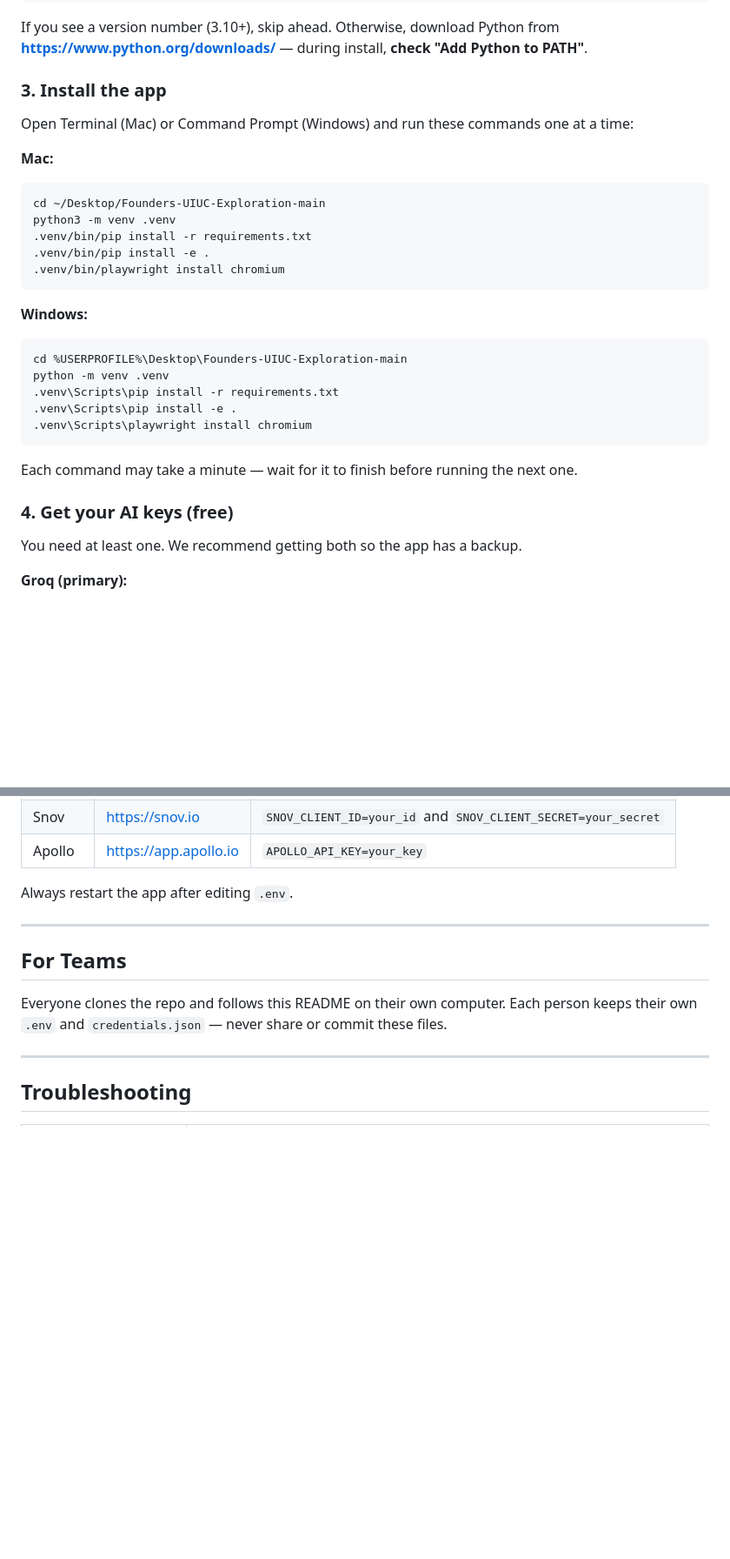
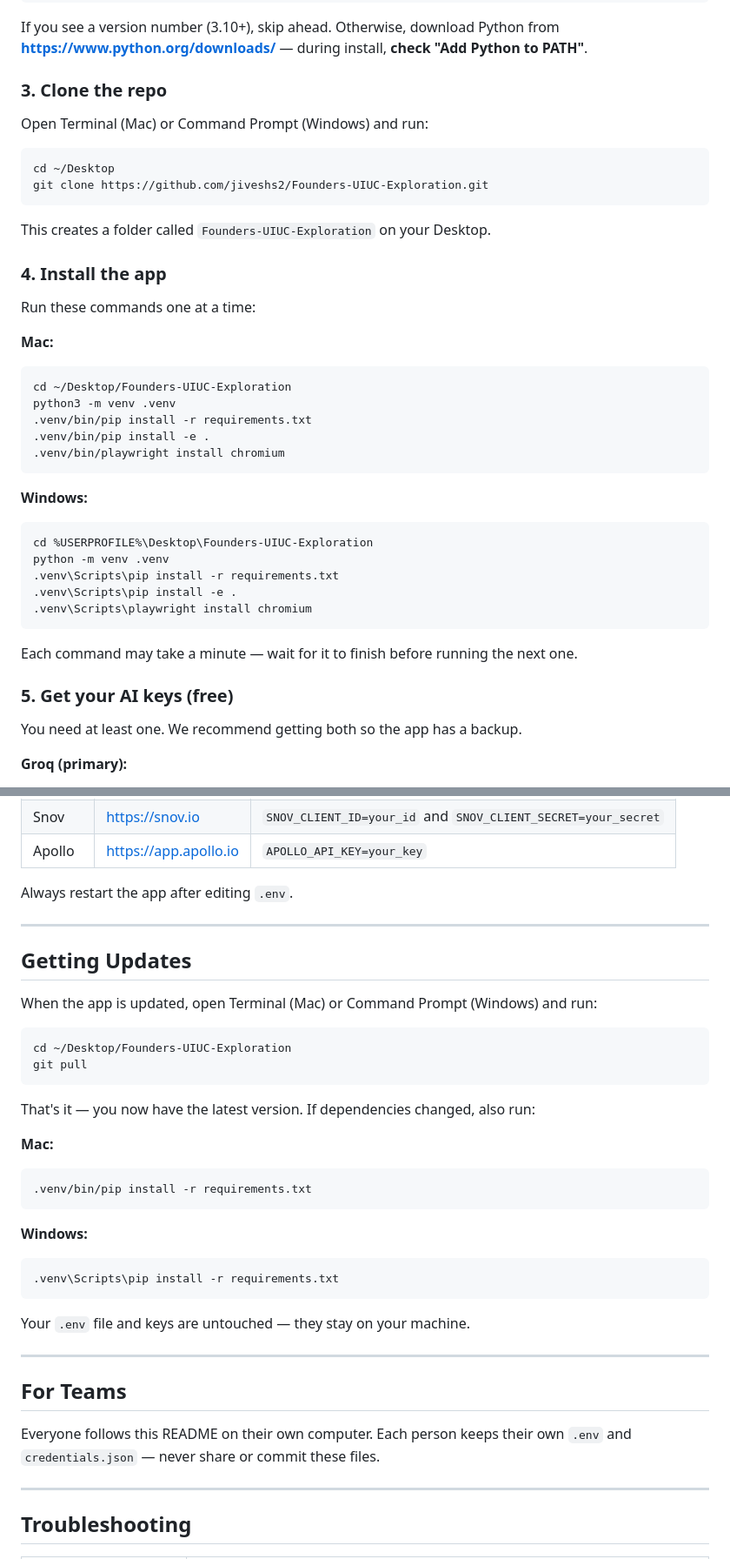
Before and after one commit to jiveshs2/Founders-UIUC-Exploration, a Markdown page: README.md, 2 parts joined by grey strips. Shown at 87% size. Drawn GitHub-style; blank space fills up the shorter version.

Commit message:
Use git clone in README, add Getting Updates section

````diff
--- a/README.md
+++ b/README.md
@@ -26,13 +26,24 @@ python --version
 ```
 If you see a version number (3.10+), skip ahead. Otherwise, download Python from **https://www.python.org/downloads/** — during install, **check "Add Python to PATH"**.
 
-### 3. Install the app
+### 3. Clone the repo
 
-Open Terminal (Mac) or Command Prompt (Windows) and run these commands one at a time:
+Open Terminal (Mac) or Command Prompt (Windows) and run:
+
+```
+cd ~/Desktop
+git clone https://github.com/jiveshs2/Founders-UIUC-Exploration.git
+```
+
+This creates a folder called `Founders-UIUC-Exploration` on your Desktop.
+
+### 4. Install the app
+
+Run these commands one at a time:
 
 **Mac:**
 ```
-cd ~/Desktop/Founders-UIUC-Exploration-main
+cd ~/Desktop/Founders-UIUC-Exploration
 python3 -m venv .venv
 .venv/bin/pip install -r requirements.txt
 .venv/bin/pip install -e .
@@ -41,7 +52,7 @@ python3 -m venv .venv
 
 **Windows:**
 ```
-cd %USERPROFILE%\Desktop\Founders-UIUC-Exploration-main
+cd %USERPROFILE%\Desktop\Founders-UIUC-Exploration
 python -m venv .venv
 .venv\Scripts\pip install -r requirements.txt
 .venv\Scripts\pip install -e .
@@ -50,7 +61,7 @@ python -m venv .venv
 
 Each command may take a minute — wait for it to finish before running the next one.
 
-### 4. Get your AI keys (free)
+### 5. Get your AI keys (free)
 
 You need at least one. We recommend getting both so the app has a backup.
 
@@ -175,9 +186,34 @@ Always restart the app after editing `.env`.
 
 ---
 
+## Getting Updates
+
+When the app is updated, open Terminal (Mac) or Command Prompt (Windows) and run:
+
+```
+cd ~/Desktop/Founders-UIUC-Exploration
+git pull
+```
+
+That's it — you now have the latest version. If dependencies changed, also run:
+
+**Mac:**
+```
+.venv/bin/pip install -r requirements.txt
+```
+
+**Windows:**
+```
+.venv\Scripts\pip install -r requirements.txt
+```
+
+Your `.env` file and keys are untouched — they stay on your machine.
+
+---
+
 ## For Teams
 
-Everyone clones the repo and follows this README on their own computer. Each person keeps their own `.env` and `credentials.json` — never share or commit these files.
+Everyone follows this README on their own computer. Each person keeps their own `.env` and `credentials.json` — never share or commit these files.
 
 ---
 
````
Also changed, not shown: other parts of README.md (+9 -9 lines).
